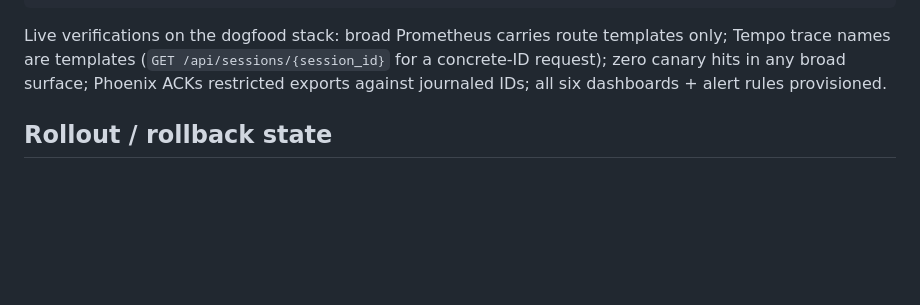
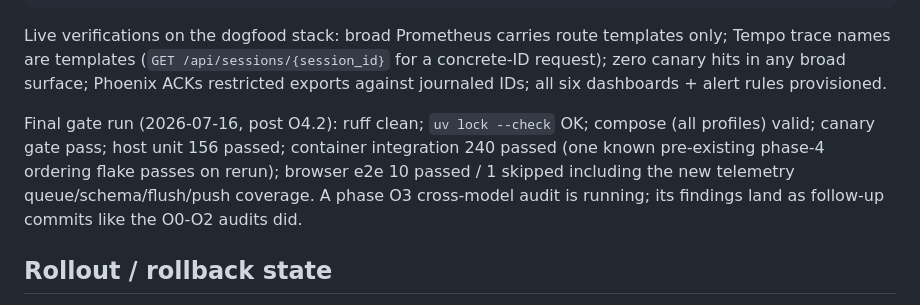
Before and after one commit to jsugg/TheraPy, a Markdown page: docs/evidence/observability-handoff.md, the part around the change. GitHub-like rendering; blank space fills up the shorter version.

Commit message:
docs(obs): record final gate results in the handoff

```diff
--- a/docs/evidence/observability-handoff.md
+++ b/docs/evidence/observability-handoff.md
@@ -83,6 +83,13 @@ templates only; Tempo trace names are templates (`GET
 any broad surface; Phoenix ACKs restricted exports against journaled IDs;
 all six dashboards + alert rules provisioned.
 
+Final gate run (2026-07-16, post O4.2): ruff clean; `uv lock --check` OK;
+compose (all profiles) valid; canary gate pass; host unit 156 passed;
+container integration 240 passed (one known pre-existing phase-4 ordering
+flake passes on rerun); browser e2e 10 passed / 1 skipped including the new
+telemetry queue/schema/flush/push coverage. A phase O3 cross-model audit is
+running; its findings land as follow-up commits like the O0-O2 audits did.
+
 ## Rollout / rollback state
 
 Rollout steps 1-4 and 6 are live (journal → Phoenix export → broad OTel →
```
